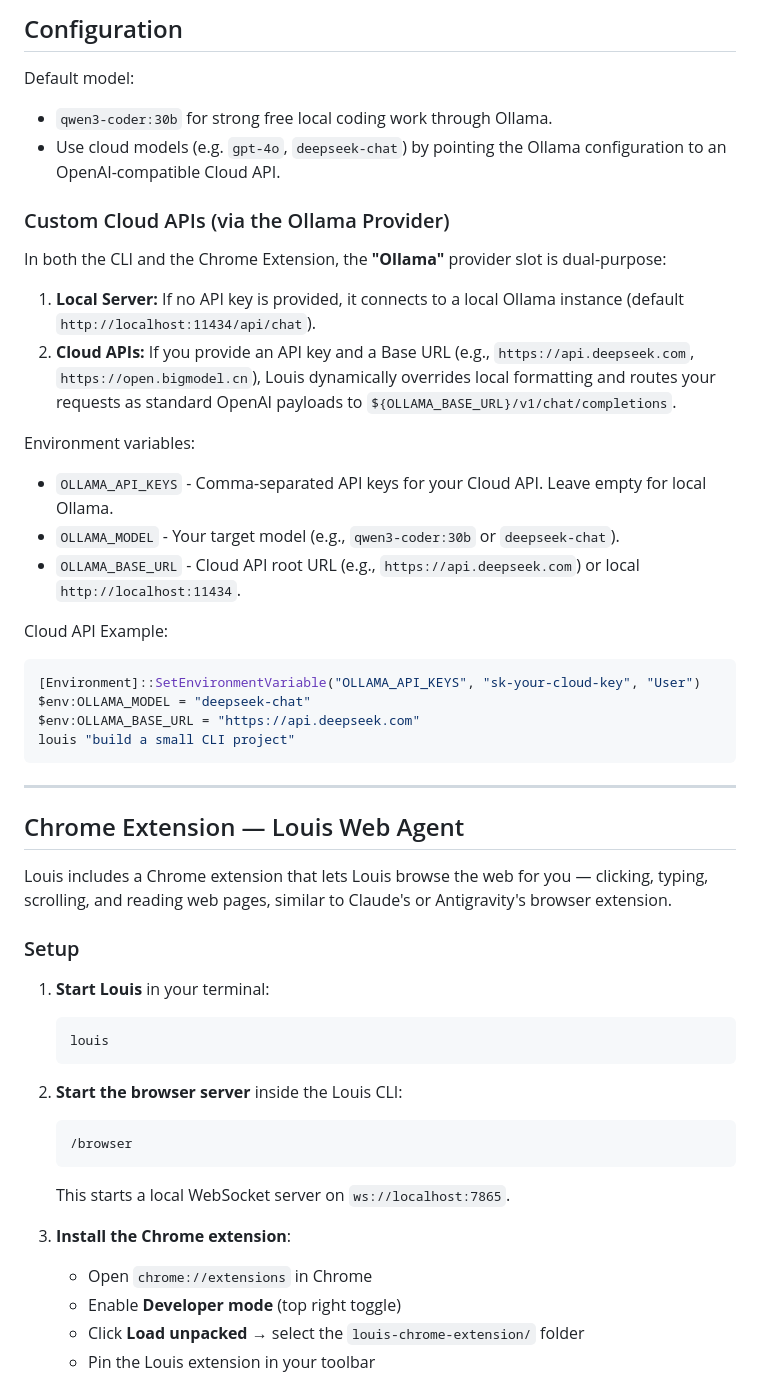
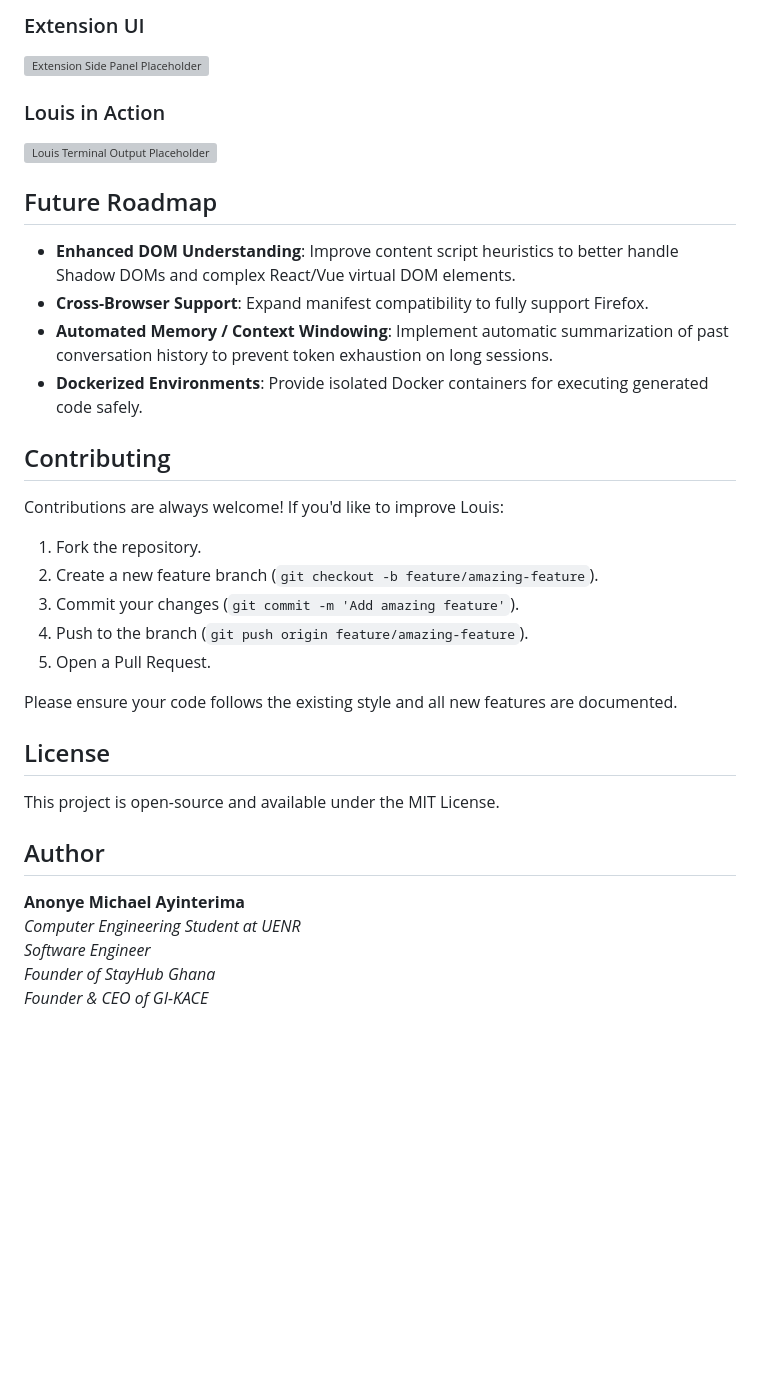
Before and after one commit to anonyemichael/Louis-Code-and-Browser-Extension, a Markdown page: README.md, the part around one of its changes. Rendered like a GitHub page; blank space fills up the shorter version; grey boxes are pictures that could not be loaded.

````diff
--- a/README.md
+++ b/README.md
@@ -62,55 +139,37 @@ sudo ln -sf "$HOME/Louis-Agent/louis" /usr/local/bin/louis
 
-## Configuration
+### Extension UI
+![Extension Side Panel Placeholder](https://via.placeholder.com/600x400?text=Extension+Side+Panel+UI)
 
-Default model:
+### Louis in Action
+![Louis Terminal Output Placeholder](https://via.placeholder.com/800x400?text=Terminal+CLI+Execution)
 
-- `qwen3-coder:30b` for strong free local coding work through Ollama.
-- Use cloud models (e.g. `gpt-4o`, `deepseek-chat`) by pointing the Ollama configuration to an OpenAI-compatible Cloud API.
+## Future Roadmap
 
-### Custom Cloud APIs (via the Ollama Provider)
+- **Enhanced DOM Understanding**: Improve content script heuristics to better handle Shadow DOMs and complex React/Vue virtual DOM elements.
+- **Cross-Browser Support**: Expand manifest compatibility to fully support Firefox.
+- **Automated Memory / Context Windowing**: Implement automatic summarization of past conversation history to prevent token exhaustion on long sessions.
+- **Dockerized Environments**: Provide isolated Docker containers for executing generated code safely.
 
-In both the CLI and the Chrome Extension, the **"Ollama"** provider slot is dual-purpose:
-1. **Local Server:** If no API key is provided, it connects to a local Ollama instance (default `http://localhost:11434/api/chat`).
-2. **Cloud APIs:** If you provide an API key and a Base URL (e.g., `https://api.deepseek.com`, `https://open.bigmodel.cn`), Louis dynamically overrides local formatting and routes your requests as standard OpenAI payloads to `${OLLAMA_BASE_URL}/v1/chat/completions`.
+## Contributing
 
-Environment variables:
-- `OLLAMA_API_KEYS` - Comma-separated API keys for your Cloud API. Leave empty for local Ollama.
-- `OLLAMA_MODEL` - Your target model (e.g., `qwen3-coder:30b` or `deepseek-chat`).
-- `OLLAMA_BASE_URL` - Cloud API root URL (e.g., `https://api.deepseek.com`) or local `http://localhost:11434`.
+Contributions are always welcome! If you'd like to improve Louis:
+1. Fork the repository.
+2. Create a new feature branch (`git checkout -b feature/amazing-feature`).
+3. Commit your changes (`git commit -m 'Add amazing feature'`).
+4. Push to the branch (`git push origin feature/amazing-feature`).
+5. Open a Pull Request.
 
-Cloud API Example:
+Please ensure your code follows the existing style and all new features are documented.
 
-```powershell
-[Environment]::SetEnvironmentVariable("OLLAMA_API_KEYS", "sk-your-cloud-key", "User")
-$env:OLLAMA_MODEL = "deepseek-chat"
-$env:OLLAMA_BASE_URL = "https://api.deepseek.com"
-louis "build a small CLI project"
-```
+## License
 
----
+This project is open-source and available under the MIT License.
 
-## Chrome Extension — Louis Web Agent
+## Author
 
-Louis includes a Chrome extension that lets Louis browse the web for you — clicking,
-typing, scrolling, and reading web pages, similar to Claude's or Antigravity's browser
-extension.
+**Anonye Michael Ayinterima**
+*Computer Engineering Student at UENR*
+*Software Engineer*
+*Founder of StayHub Ghana*
+*Founder & CEO of GI-KACE*
 
-### Setup
-
-1. **Start Louis** in your terminal:
-   ```
-   louis
-   ```
-
-2. **Start the browser server** inside the Louis CLI:
-   ```
-   /browser
-   ```
-   This starts a local WebSocket server on `ws://localhost:7865`.
-
-3. **Install the Chrome extension**:
-   - Open `chrome://extensions` in Chrome
-   - Enable **Developer mode** (top right toggle)
-   - Click **Load unpacked** → select the `louis-chrome-extension/` folder
-   - Pin the Louis extension in your toolbar
-
````
Also changed, not shown: other parts of README.md (+119 -83 lines).
